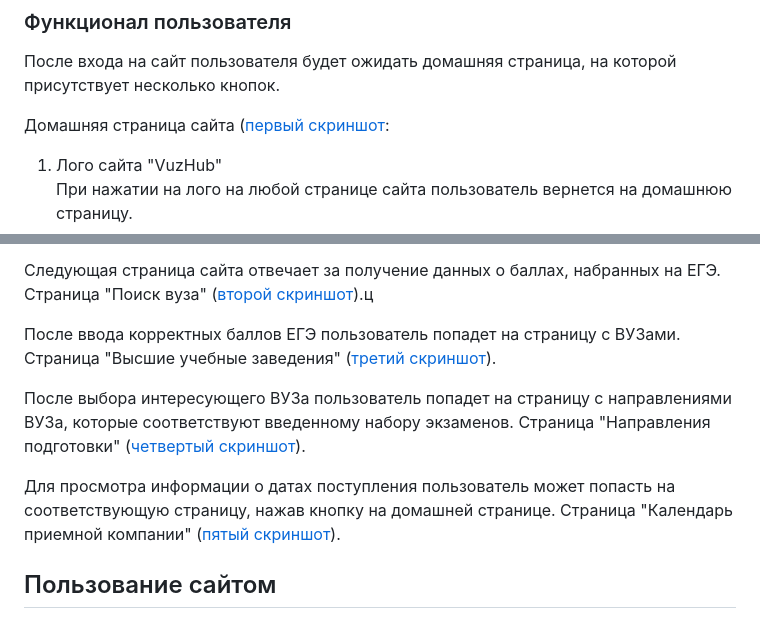
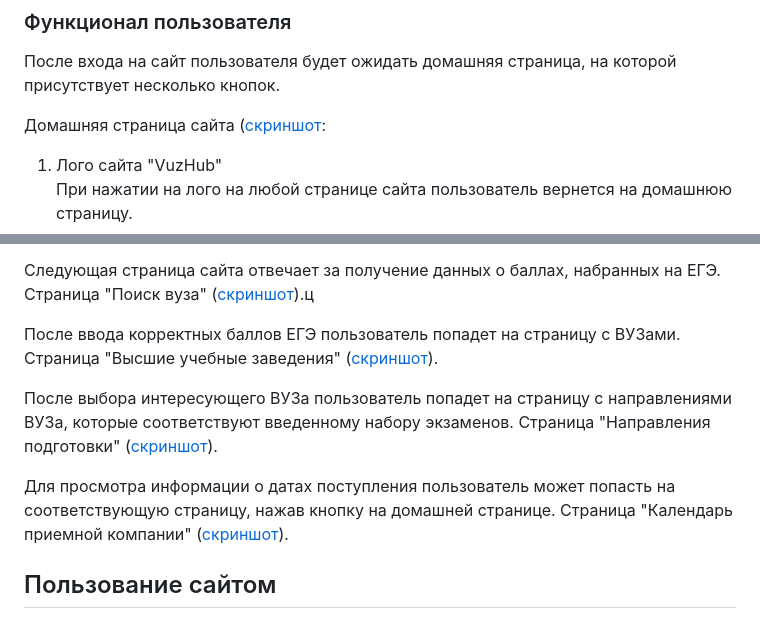
Before and after one commit to QuaRaion/VuzHub, a Markdown page: README.md, 2 parts joined by grey strips. Drawn GitHub-style.

Commit message:
Обновил README.md

```diff
--- a/README.md
+++ b/README.md
@@ -8,7 +8,7 @@ Cервис, помогающий абитуриенту поступить в
 После входа на сайт пользователя будет ожидать домашняя страница, на которой присутствует несколько кнопок.
 
 Домашняя страница сайта
-([первый скриншот](https://github.com/QuaRaion/VuzHub/blob/main/img/Home.png):
+([скриншот](https://github.com/QuaRaion/VuzHub/blob/main/img/Home.png):
 
 1. Лого сайта "VuzHub"
 При нажатии на лого на любой странице сайта пользователь вернется на домашнюю страницу.
@@ -26,16 +26,16 @@ Cервис, помогающий абитуриенту поступить в
 При нажатии кнопки пользователь попадет на страницу с датами, важными для поступления.
 
 Следующая страница сайта отвечает за получение данных о баллах, набранных на ЕГЭ.
-Страница "Поиск вуза" ([второй скриншот](https://github.com/QuaRaion/VuzHub/blob/main/img/Search.png)).ц
+Страница "Поиск вуза" ([скриншот](https://github.com/QuaRaion/VuzHub/blob/main/img/Search.png)).ц
 
 После ввода корректных баллов ЕГЭ пользователь попадет на страницу с ВУЗами.
-Страница "Высшие учебные заведения" ([третий скриншот](https://github.com/QuaRaion/VuzHub/blob/main/img/University.png)).
+Страница "Высшие учебные заведения" ([скриншот](https://github.com/QuaRaion/VuzHub/blob/main/img/University.png)).
 
 После выбора интересующего ВУЗа пользователь попадет на страницу с направлениями ВУЗа, которые соответствуют введенному набору экзаменов.
-Страница "Направления подготовки" ([четвертый скриншот](https://github.com/QuaRaion/VuzHub/blob/main/img/Speciality.png)).
+Страница "Направления подготовки" ([скриншот](https://github.com/QuaRaion/VuzHub/blob/main/img/Speciality.png)).
 
 Для просмотра информации о датах поступления пользователь может попасть на соответствующую страницу, нажав кнопку на домашней странице.
-Страница "Календарь приемной компании" ([пятый скриншот](https://github.com/QuaRaion/VuzHub/blob/main/img/Calendar.png)).
+Страница "Календарь приемной компании" ([скриншот](https://github.com/QuaRaion/VuzHub/blob/main/img/Calendar.png)).
 
 ## Пользование сайтом
 ### Инстукция по запуску сайта
```
